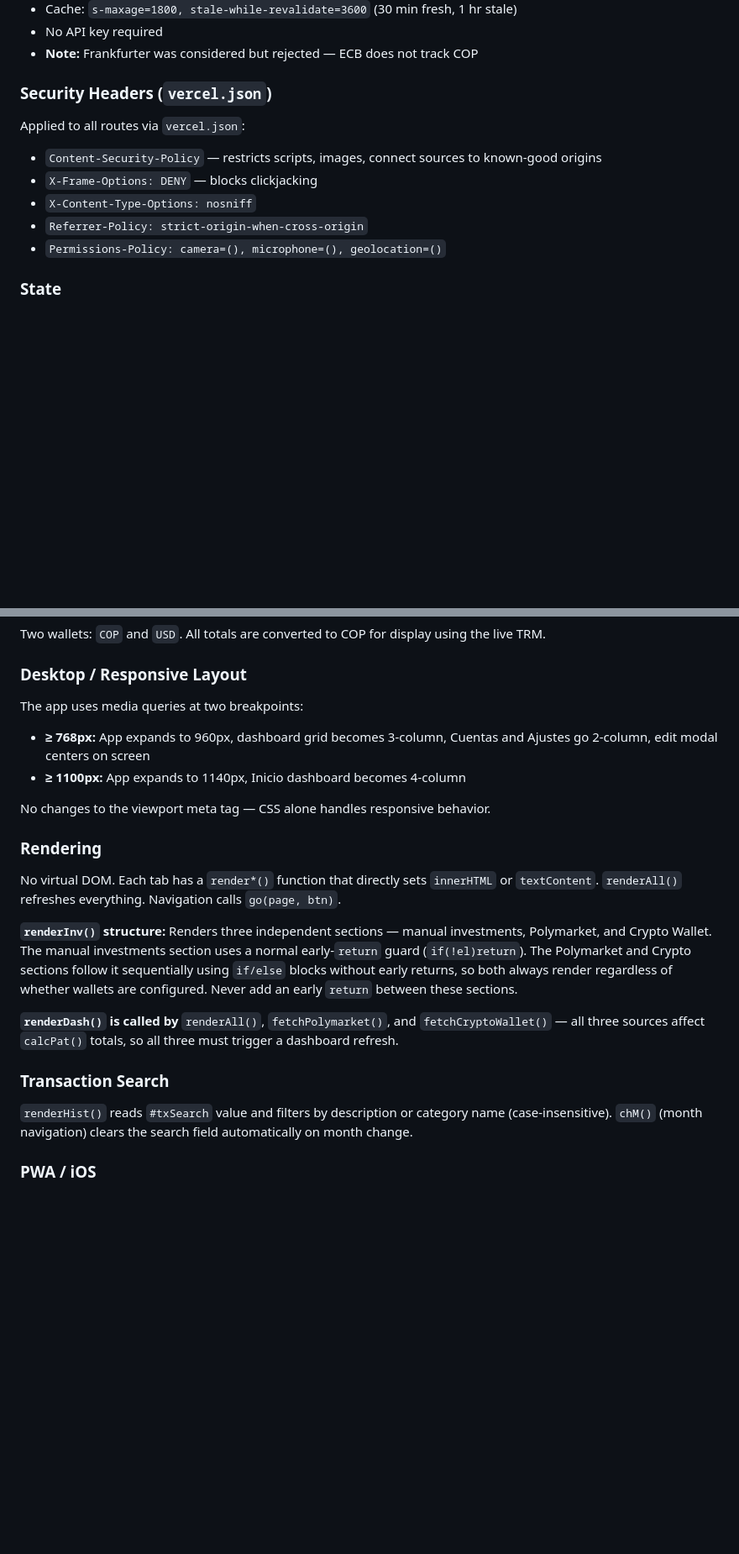
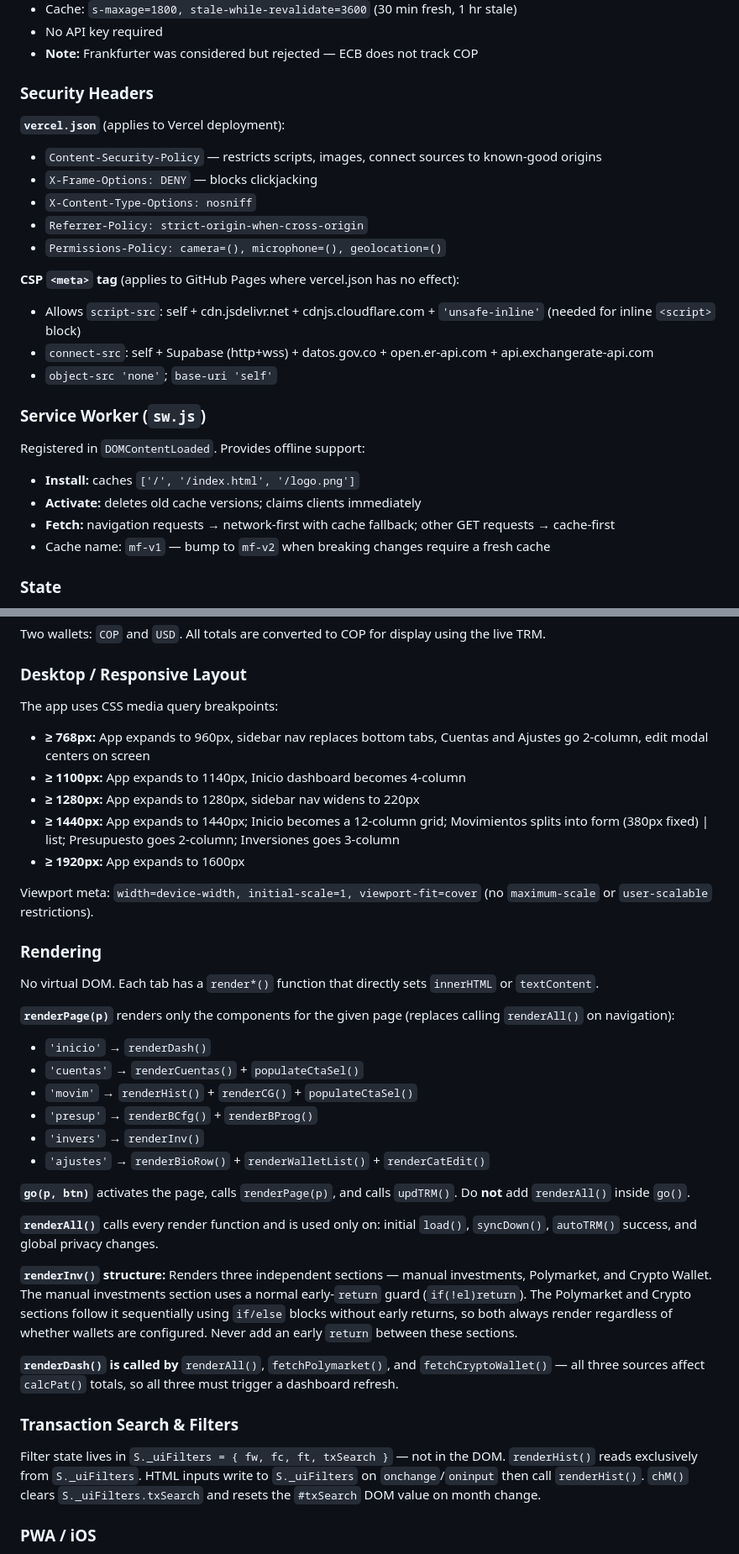
Before and after one commit to simonvelezt1/APP-finanzas-personales, a Markdown page: CLAUDE.md, 2 parts joined by grey strips. Shown at 84% size. GitHub-like rendering; blank space fills up the shorter version.

```diff
--- a/CLAUDE.md
+++ b/CLAUDE.md
@@ -69,14 +76,27 @@ All functions run in **Frankfurt (fra1)** to avoid geo-blocks and keep API keys
 - No API key required
 - **Note:** Frankfurter was considered but rejected — ECB does not track COP
 
-### Security Headers (`vercel.json`)
+### Security Headers
 
-Applied to all routes via `vercel.json`:
+**`vercel.json`** (applies to Vercel deployment):
 - `Content-Security-Policy` — restricts scripts, images, connect sources to known-good origins
 - `X-Frame-Options: DENY` — blocks clickjacking
 - `X-Content-Type-Options: nosniff`
 - `Referrer-Policy: strict-origin-when-cross-origin`
 - `Permissions-Policy: camera=(), microphone=(), geolocation=()`
+
+**CSP `<meta>` tag** (applies to GitHub Pages where vercel.json has no effect):
+- Allows `script-src`: self + cdn.jsdelivr.net + cdnjs.cloudflare.com + `'unsafe-inline'` (needed for inline `<script>` block)
+- `connect-src`: self + Supabase (http+wss) + datos.gov.co + open.er-api.com + api.exchangerate-api.com
+- `object-src 'none'`; `base-uri 'self'`
+
+### Service Worker (`sw.js`)
+
+Registered in `DOMContentLoaded`. Provides offline support:
+- **Install:** caches `['/', '/index.html', '/logo.png']`
+- **Activate:** deletes old cache versions; claims clients immediately
+- **Fetch:** navigation requests → network-first with cache fallback; other GET requests → cache-first
+- Cache name: `mf-v1` — bump to `mf-v2` when breaking changes require a fresh cache
 
 ### State
 
@@ -225,23 +259,38 @@ Two wallets: `COP` and `USD`. All totals are converted to COP for display using
 
 ### Desktop / Responsive Layout
 
-The app uses media queries at two breakpoints:
-- **≥ 768px:** App expands to 960px, dashboard grid becomes 3-column, Cuentas and Ajustes go 2-column, edit modal centers on screen
+The app uses CSS media query breakpoints:
+- **≥ 768px:** App expands to 960px, sidebar nav replaces bottom tabs, Cuentas and Ajustes go 2-column, edit modal centers on screen
 - **≥ 1100px:** App expands to 1140px, Inicio dashboard becomes 4-column
+- **≥ 1280px:** App expands to 1280px, sidebar nav widens to 220px
+- **≥ 1440px:** App expands to 1440px; Inicio becomes a 12-column grid; Movimientos splits into form (380px fixed) | list; Presupuesto goes 2-column; Inversiones goes 3-column
+- **≥ 1920px:** App expands to 1600px
 
-No changes to the viewport meta tag — CSS alone handles responsive behavior.
+Viewport meta: `width=device-width, initial-scale=1, viewport-fit=cover` (no `maximum-scale` or `user-scalable` restrictions).
 
 ### Rendering
 
-No virtual DOM. Each tab has a `render*()` function that directly sets `innerHTML` or `textContent`. `renderAll()` refreshes everything. Navigation calls `go(page, btn)`.
+No virtual DOM. Each tab has a `render*()` function that directly sets `innerHTML` or `textContent`.
+
+**`renderPage(p)`** renders only the components for the given page (replaces calling `renderAll()` on navigation):
+- `'inicio'` → `renderDash()`
+- `'cuentas'` → `renderCuentas()` + `populateCtaSel()`
+- `'movim'` → `renderHist()` + `renderCG()` + `populateCtaSel()`
+- `'presup'` → `renderBCfg()` + `renderBProg()`
+- `'invers'` → `renderInv()`
+- `'ajustes'` → `renderBioRow()` + `renderWalletList()` + `renderCatEdit()`
+
+**`go(p, btn)`** activates the page, calls `renderPage(p)`, and calls `updTRM()`. Do **not** add `renderAll()` inside `go()`.
+
+**`renderAll()`** calls every render function and is used only on: initial `load()`, `syncDown()`, `autoTRM()` success, and global privacy changes.
 
 **`renderInv()` structure:** Renders three independent sections — manual investments, Polymarket, and Crypto Wallet. The manual investments section uses a normal early-`return` guard (`if(!el)return`). The Polymarket and Crypto sections follow it sequentially using `if/else` blocks without early returns, so both always render regardless of whether wallets are configured. Never add an early `return` between these sections.
 
 **`renderDash()` is called by** `renderAll()`, `fetchPolymarket()`, and `fetchCryptoWallet()` — all three sources affect `calcPat()` totals, so all three must trigger a dashboard refresh.
 
-### Transaction Search
+### Transaction Search & Filters
 
-`renderHist()` reads `#txSearch` value and filters by description or category name (case-insensitive). `chM()` (month navigation) clears the search field automatically on month change.
+Filter state lives in `S._uiFilters = { fw, fc, ft, txSearch }` — not in the DOM. `renderHist()` reads exclusively from `S._uiFilters`. HTML inputs write to `S._uiFilters` on `onchange`/`oninput` then call `renderHist()`. `chM()` clears `S._uiFilters.txSearch` and resets the `#txSearch` DOM value on month change.
 
 ### PWA / iOS
 
```
Also changed, not shown: other parts of CLAUDE.md (+68 -37 lines).
